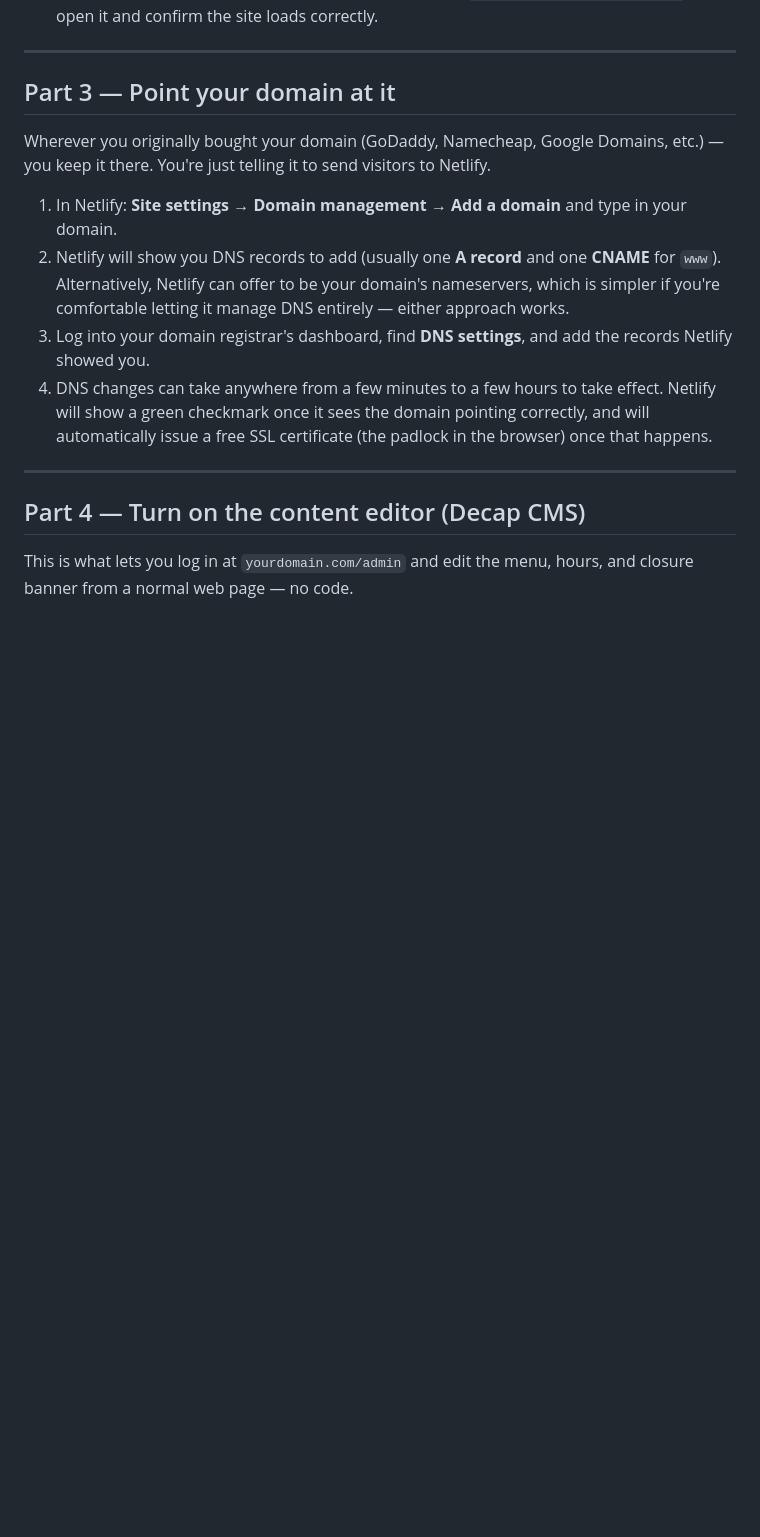
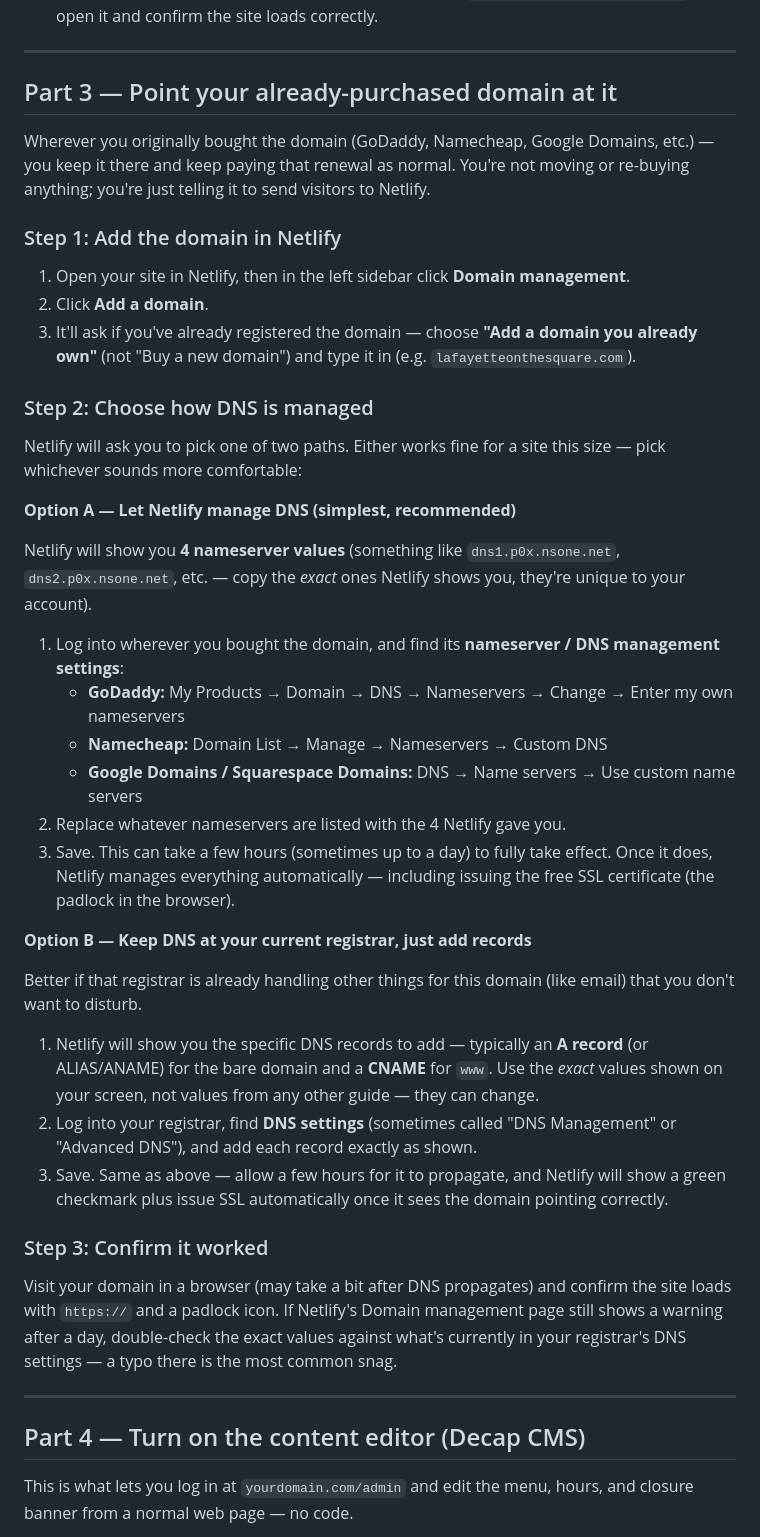
Before and after one commit to lafayetteonthesquare-create/lafayette-website, a Markdown page: OWNER-GUIDE.md, the part around the change. Drawn GitHub-style; blank space fills up the shorter version.

Commit message:
Expand domain setup instructions in owner guide with exact Netlify UI steps

```diff
--- a/OWNER-GUIDE.md
+++ b/OWNER-GUIDE.md
@@ -54,24 +54,65 @@ website's files there.
 
 ---
 
-## Part 3 — Point your domain at it
+## Part 3 — Point your already-purchased domain at it
 
-Wherever you originally bought your domain (GoDaddy, Namecheap, Google
-Domains, etc.) — you keep it there. You're just telling it to send visitors
-to Netlify.
+Wherever you originally bought the domain (GoDaddy, Namecheap, Google
+Domains, etc.) — you keep it there and keep paying that renewal as normal.
+You're not moving or re-buying anything; you're just telling it to send
+visitors to Netlify.
 
-1. In Netlify: **Site settings → Domain management → Add a domain** and
-   type in your domain.
-2. Netlify will show you DNS records to add (usually one **A record** and
-   one **CNAME** for `www`). Alternatively, Netlify can offer to be your
-   domain's nameservers, which is simpler if you're comfortable letting it
-   manage DNS entirely — either approach works.
-3. Log into your domain registrar's dashboard, find **DNS settings**, and
-   add the records Netlify showed you.
-4. DNS changes can take anywhere from a few minutes to a few hours to take
-   effect. Netlify will show a green checkmark once it sees the domain
-   pointing correctly, and will automatically issue a free SSL certificate
-   (the padlock in the browser) once that happens.
+### Step 1: Add the domain in Netlify
+
+1. Open your site in Netlify, then in the left sidebar click
+   **Domain management**.
+2. Click **Add a domain**.
+3. It'll ask if you've already registered the domain — choose **"Add a
+   domain you already own"** (not "Buy a new domain") and type it in
+   (e.g. `lafayetteonthesquare.com`).
+
+### Step 2: Choose how DNS is managed
+
+Netlify will ask you to pick one of two paths. Either works fine for a site
+this size — pick whichever sounds more comfortable:
+
+**Option A — Let Netlify manage DNS (simplest, recommended)**
+
+Netlify will show you **4 nameserver values** (something like
+`dns1.p0x.nsone.net`, `dns2.p0x.nsone.net`, etc. — copy the *exact* ones
+Netlify shows you, they're unique to your account).
+
+1. Log into wherever you bought the domain, and find its **nameserver /
+   DNS management settings**:
+   - **GoDaddy:** My Products → Domain → DNS → Nameservers → Change → Enter my own nameservers
+   - **Namecheap:** Domain List → Manage → Nameservers → Custom DNS
+   - **Google Domains / Squarespace Domains:** DNS → Name servers → Use custom name servers
+2. Replace whatever nameservers are listed with the 4 Netlify gave you.
+3. Save. This can take a few hours (sometimes up to a day) to fully take
+   effect. Once it does, Netlify manages everything automatically —
+   including issuing the free SSL certificate (the padlock in the browser).
+
+**Option B — Keep DNS at your current registrar, just add records**
+
+Better if that registrar is already handling other things for this domain
+(like email) that you don't want to disturb.
+
+1. Netlify will show you the specific DNS records to add — typically an
+   **A record** (or ALIAS/ANAME) for the bare domain and a **CNAME** for
+   `www`. Use the *exact* values shown on your screen, not values from
+   any other guide — they can change.
+2. Log into your registrar, find **DNS settings** (sometimes called "DNS
+   Management" or "Advanced DNS"), and add each record exactly as shown.
+3. Save. Same as above — allow a few hours for it to propagate, and
+   Netlify will show a green checkmark plus issue SSL automatically once
+   it sees the domain pointing correctly.
+
+### Step 3: Confirm it worked
+
+Visit your domain in a browser (may take a bit after DNS propagates) and
+confirm the site loads with `https://` and a padlock icon. If Netlify's
+Domain management page still shows a warning after a day, double-check the
+exact values against what's currently in your registrar's DNS settings —
+a typo there is the most common snag.
 
 ---
 
```
